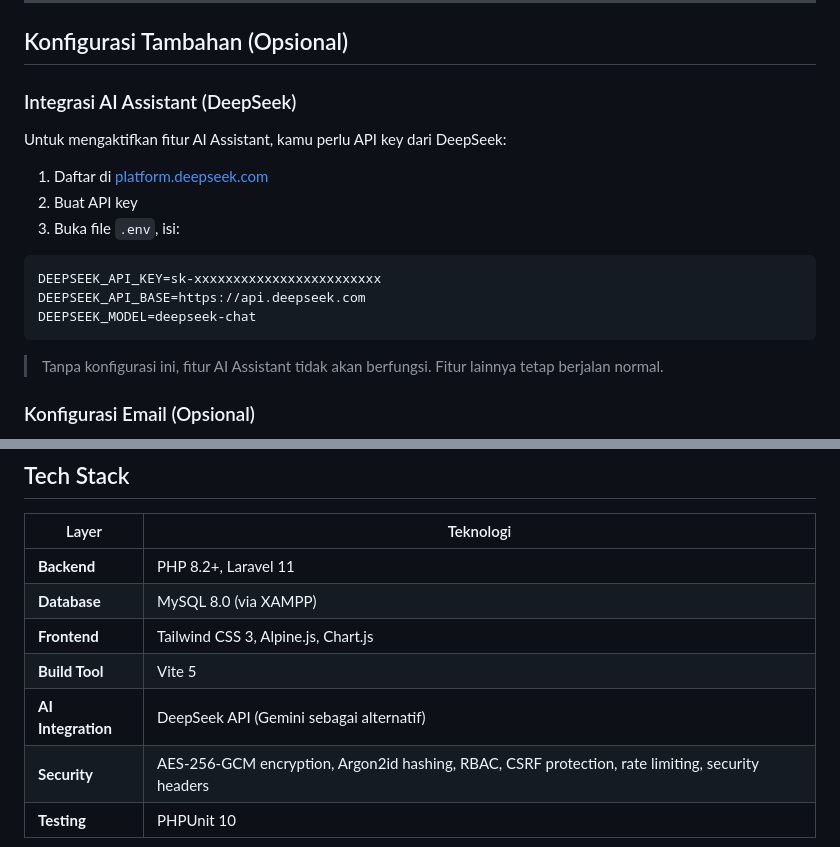
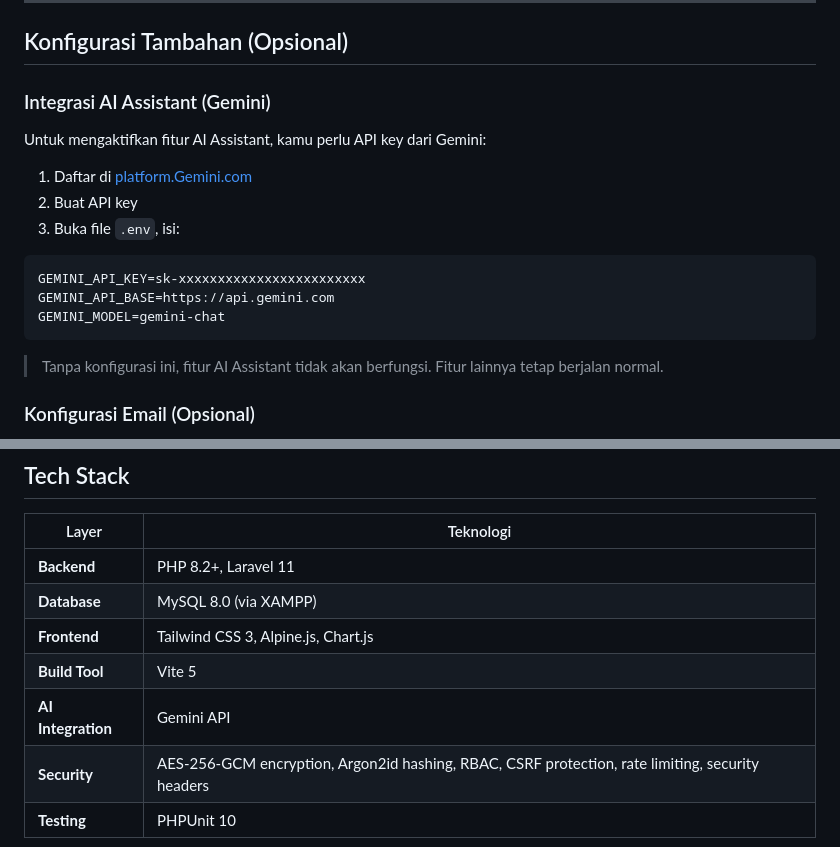
Before and after one commit to Hapis01/mindora, a Markdown page: README.md, 2 parts joined by grey strips. Drawn GitHub-style.

````diff
--- a/README.md
+++ b/README.md
@@ -263,18 +263,18 @@ Setelah menjalankan `php artisan db:seed`, 3 akun demo sudah tersedia:
 
 ## Konfigurasi Tambahan (Opsional)
 
-### Integrasi AI Assistant (DeepSeek)
+### Integrasi AI Assistant (Gemini)
 
-Untuk mengaktifkan fitur AI Assistant, kamu perlu API key dari DeepSeek:
+Untuk mengaktifkan fitur AI Assistant, kamu perlu API key dari Gemini:
 
-1. Daftar di [platform.deepseek.com](https://platform.deepseek.com/)
+1. Daftar di [platform.Gemini.com](https://platform.Gemini.com/)
 2. Buat API key
 3. Buka file `.env`, isi:
 
 ```env
-DEEPSEEK_API_KEY=sk-xxxxxxxxxxxxxxxxxxxxxxxx
-DEEPSEEK_API_BASE=https://api.deepseek.com
-DEEPSEEK_MODEL=deepseek-chat
+GEMINI_API_KEY=sk-xxxxxxxxxxxxxxxxxxxxxxxx
+GEMINI_API_BASE=https://api.gemini.com
+GEMINI_MODEL=gemini-chat
 ```
 
 > Tanpa konfigurasi ini, fitur AI Assistant tidak akan berfungsi. Fitur lainnya tetap berjalan normal.
@@ -332,7 +332,7 @@ mindora/
 | **Database** | MySQL 8.0 (via XAMPP) |
 | **Frontend** | Tailwind CSS 3, Alpine.js, Chart.js |
 | **Build Tool** | Vite 5 |
-| **AI Integration** | DeepSeek API (Gemini sebagai alternatif) |
+| **AI Integration** | Gemini API |
 | **Security** | AES-256-GCM encryption, Argon2id hashing, RBAC, CSRF protection, rate limiting, security headers |
 | **Testing** | PHPUnit 10 |
 
````
